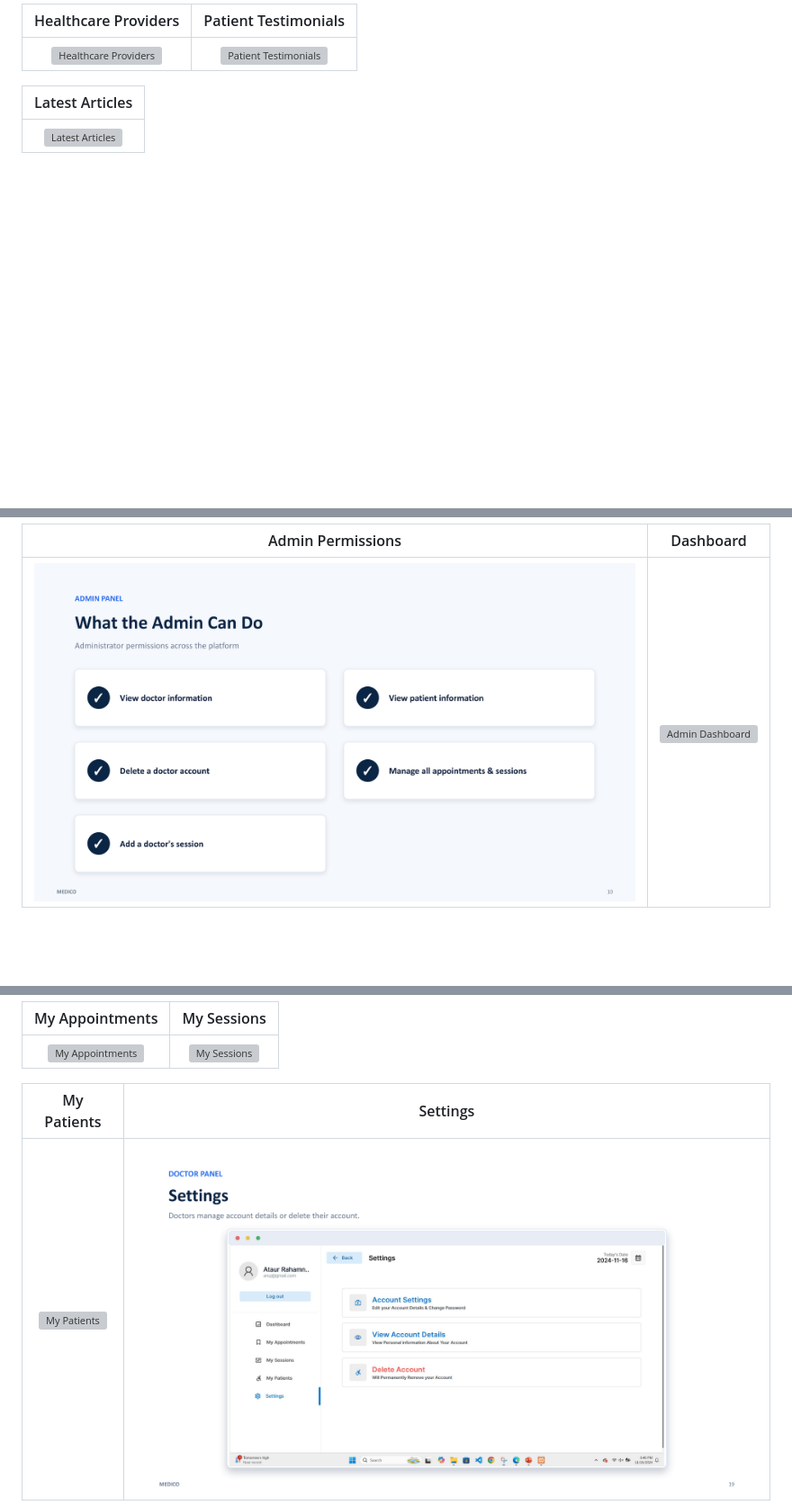
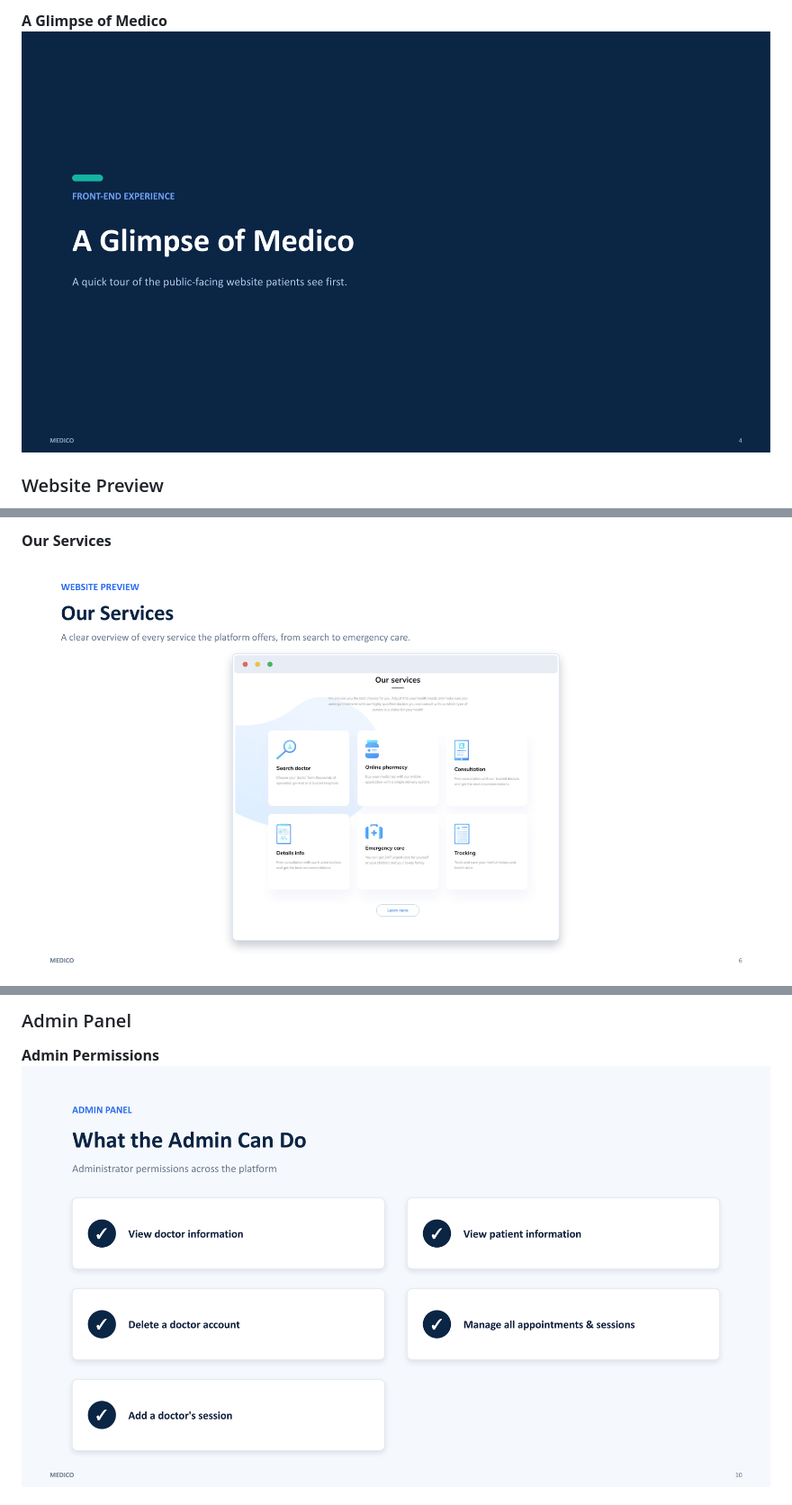
Before and after one commit to adibaruet/Medico-A-Medical-based-website, a Markdown page: README.md, 3 parts joined by grey strips. Shown at 90% size. Drawn GitHub-style; blank space fills up the shorter version; grey boxes are pictures that could not be loaded.

```diff
--- a/README.md
+++ b/README.md
@@ -130,9 +129,6 @@ All screenshots are taken from the project presentation.
 
-| Healthcare Providers | Patient Testimonials |
-|:---:|:---:|
-| ![Healthcare Providers](https://raw.githubusercontent.com/adibaruet/Medico-A-Medical-based-website/main/Images/Medico_Presentation.pptx-07.png) | ![Patient Testimonials](https://raw.githubusercontent.com/adibaruet/Medico-A-Medical-based-website/main/Images/Medico_Presentation.pptx-08.png) |
+**A Glimpse of Medico**
+![A Glimpse of Medico](https://raw.githubusercontent.com/adibaruet/Medico-A-Medical-based-website/main/Images/Medico_Presentation.pptx-04.png)
 
-| Latest Articles |
-|:---:|
-| ![Latest Articles](https://raw.githubusercontent.com/adibaruet/Medico-A-Medical-based-website/main/Images/Medico_Presentation.pptx-09.png) |
+### Website Preview
 
@@ -140,5 +137,4 @@ All screenshots are taken from the project presentation.
 
-| Admin Permissions | Dashboard |
-|:---:|:---:|
-| ![Admin Permissions](https://raw.githubusercontent.com/adibaruet/Medico-A-Medical-based-website/main/Images/Medico_Presentation.pptx-10.png) | ![Admin Dashboard](https://raw.githubusercontent.com/adibaruet/Medico-A-Medical-based-website/main/Images/Medico_Presentation.pptx-11.png) |
+**Our Services**
+![Our Services](https://raw.githubusercontent.com/adibaruet/Medico-A-Medical-based-website/main/Images/Medico_Presentation.pptx-06.png)
 
@@ -154,9 +149,6 @@ All screenshots are taken from the project presentation.
 
-| My Appointments | My Sessions |
-|:---:|:---:|
-| ![My Appointments](https://raw.githubusercontent.com/adibaruet/Medico-A-Medical-based-website/main/Images/Medico_Presentation.pptx-16.png) | ![My Sessions](https://raw.githubusercontent.com/adibaruet/Medico-A-Medical-based-website/main/Images/Medico_Presentation.pptx-17.png) |
+### Admin Panel
 
-| My Patients | Settings |
-|:---:|:---:|
-| ![My Patients](https://raw.githubusercontent.com/adibaruet/Medico-A-Medical-based-website/main/Images/Medico_Presentation.pptx-18.png) | ![Settings](https://raw.githubusercontent.com/adibaruet/Medico-A-Medical-based-website/main/Images/Medico_Presentation.pptx-19.png) |
+**Admin Permissions**
+![Admin Permissions](https://raw.githubusercontent.com/adibaruet/Medico-A-Medical-based-website/main/Images/Medico_Presentation.pptx-10.png)
 
```
Also changed, not shown: other parts of README.md (+58 -22 lines).
